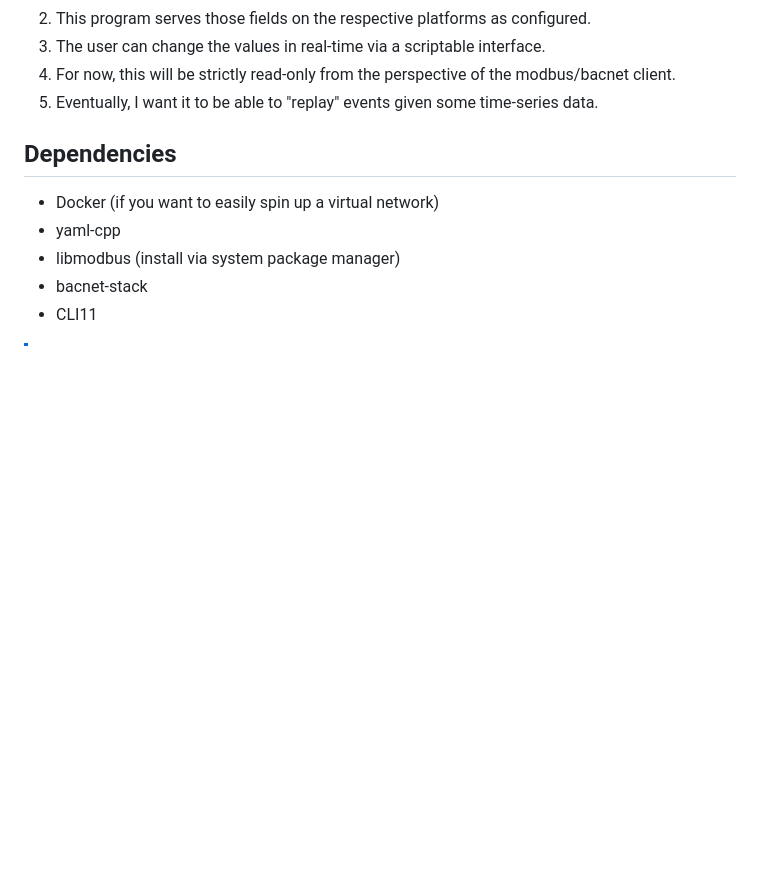
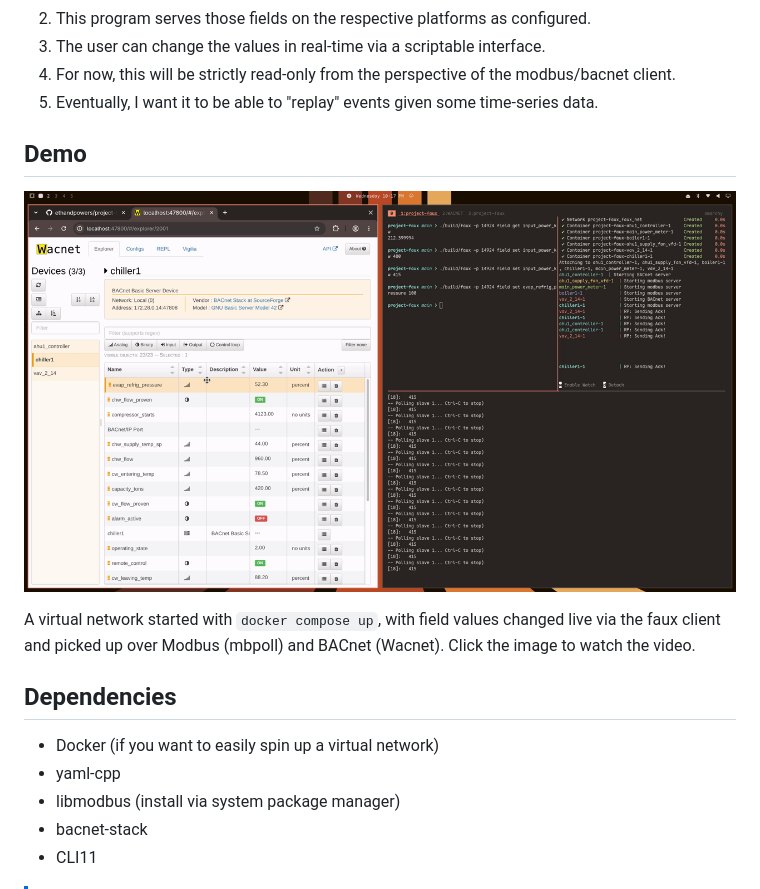
Before and after one commit to ethandpowers/project-faux, a Markdown page: README.md, the part around the change. GitHub-like rendering; pictures changed too: docs/demo.png (added); blank space fills up the shorter version.

Commit message:
Add Demo Video

```diff
--- a/README.md
+++ b/README.md
@@ -13,6 +13,16 @@ My basic requirements are this:
 4. For now, this will be strictly read-only from the perspective of the
    modbus/bacnet client.
 5. Eventually, I want it to be able to "replay" events given some time-series data.
+
+## Demo
+
+[![Demo: faux devices running under docker compose, with values changed from
+the faux client and read live over Modbus (mbpoll) and BACnet
+(Wacnet)](docs/demo.png)](docs/demo.mp4)
+
+A virtual network started with `docker compose up`, with field values changed
+live via the faux client and picked up over Modbus (mbpoll) and BACnet
+(Wacnet).  Click the image to watch the video.
 
 ## Dependencies
 
```
Also changed, not shown: 1 other file.
